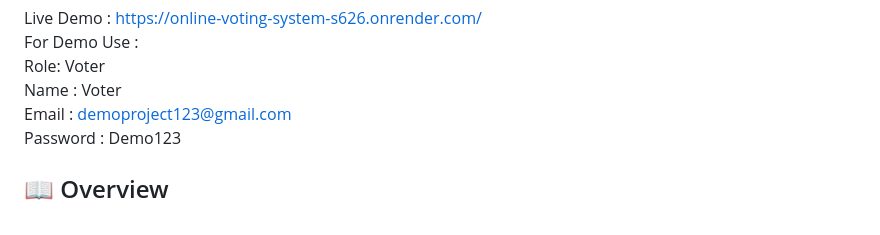
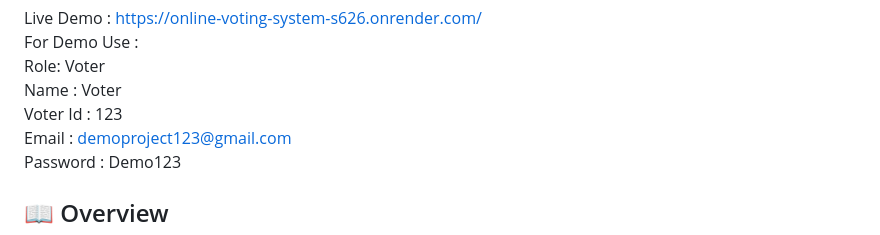
Before and after one commit to kapilkumawat18/Online_Voting_System, a Markdown page: README.md, the part around the change. Drawn GitHub-style.

```diff
--- a/README.md
+++ b/README.md
@@ -19,6 +19,7 @@ Live Demo : https://online-voting-system-s626.onrender.com/ <br>
 For Demo Use : <br>
 Role: Voter <br>
 Name : Voter <br>
+Voter Id : 123<br>
 Email : demoproject123@gmail.com <br>
 Password : Demo123 <br>
 
```
